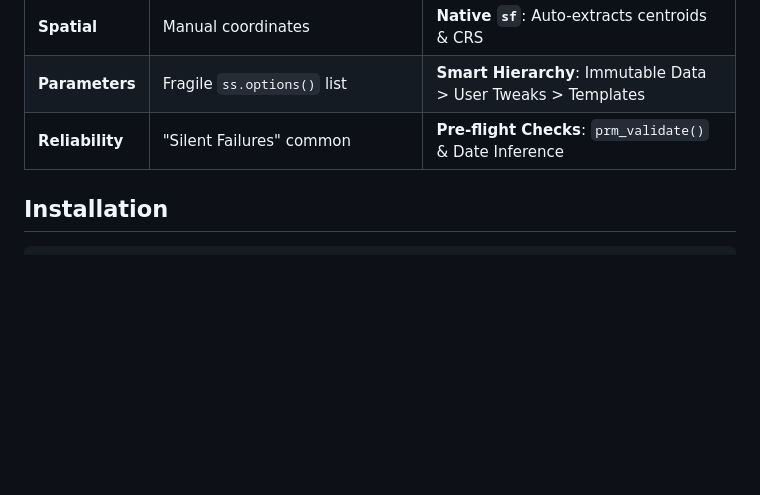
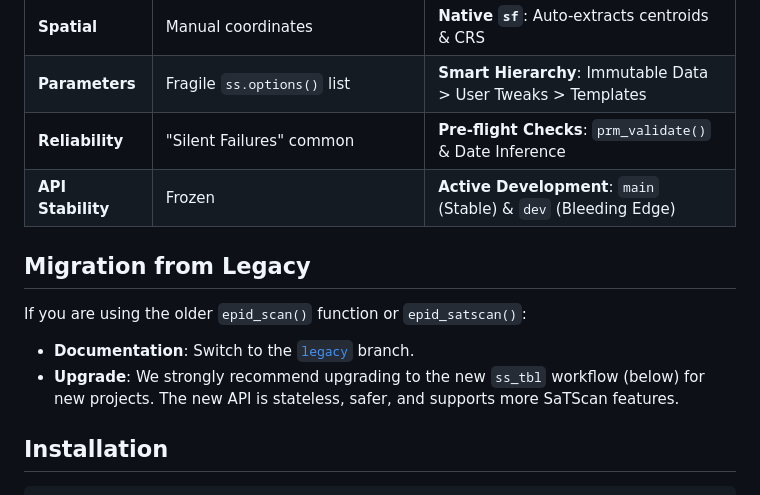
Before and after one commit to Songyosr/epidscan, a Markdown page: README.md, the part around the change. Rendered like a GitHub page; blank space fills up the shorter version.

Commit message:
docs: add migration guide and branch info to README

```diff
--- a/README.md
+++ b/README.md
@@ -17,6 +17,13 @@
 | **Spatial** | Manual coordinates | **Native `sf`**: Auto-extracts centroids & CRS |
 | **Parameters** | Fragile `ss.options()` list | **Smart Hierarchy**: Immutable Data > User Tweaks > Templates |
 | **Reliability** | "Silent Failures" common | **Pre-flight Checks**: `prm_validate()` & Date Inference |
+| **API Stability** | Frozen | **Active Development**: `main` (Stable) & `dev` (Bleeding Edge) |
+
+## Migration from Legacy
+
+If you are using the older `epid_scan()` function or `epid_satscan()`:
+*   **Documentation**: Switch to the [`legacy`](https://github.com/Songyosr/epidscan/tree/legacy) branch.
+*   **Upgrade**: We strongly recommend upgrading to the new `ss_tbl` workflow (below) for new projects. The new API is stateless, safer, and supports more SaTScan features.
 
 ## Installation
 
```
